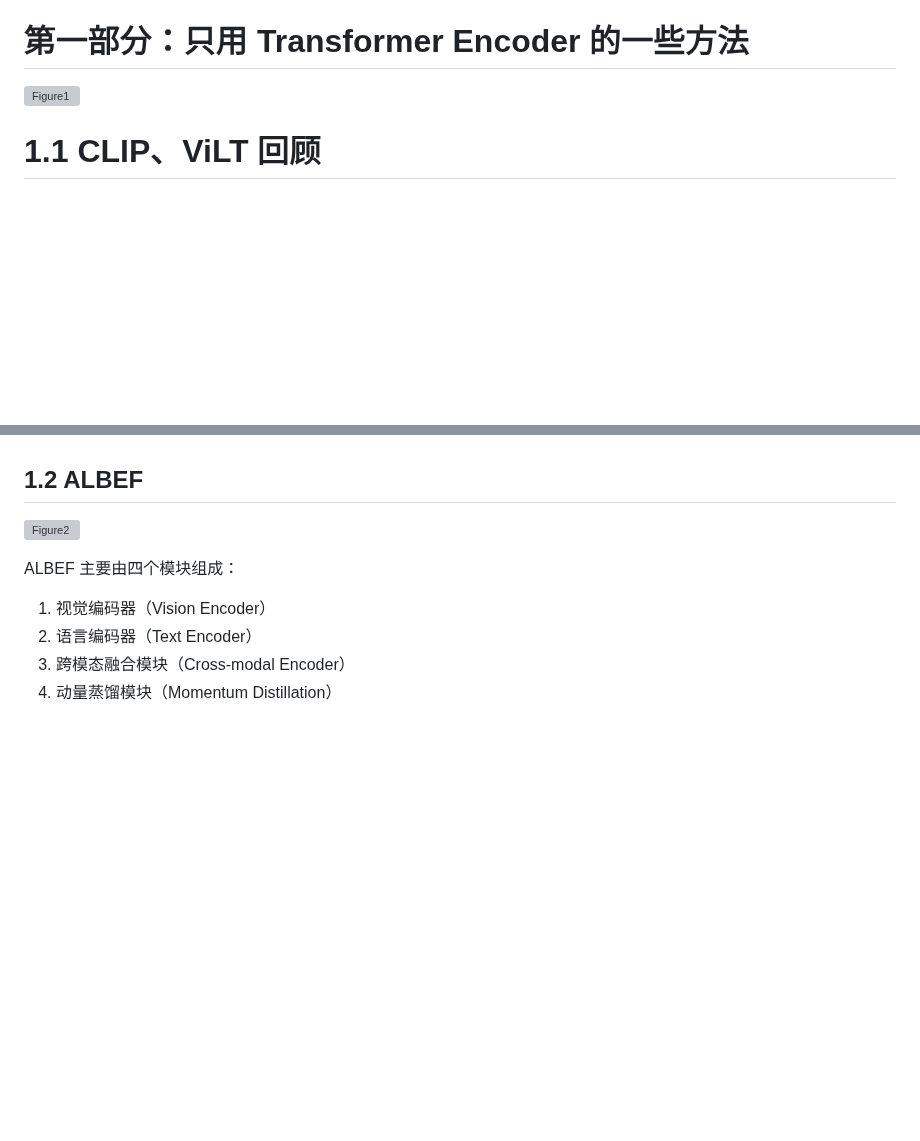
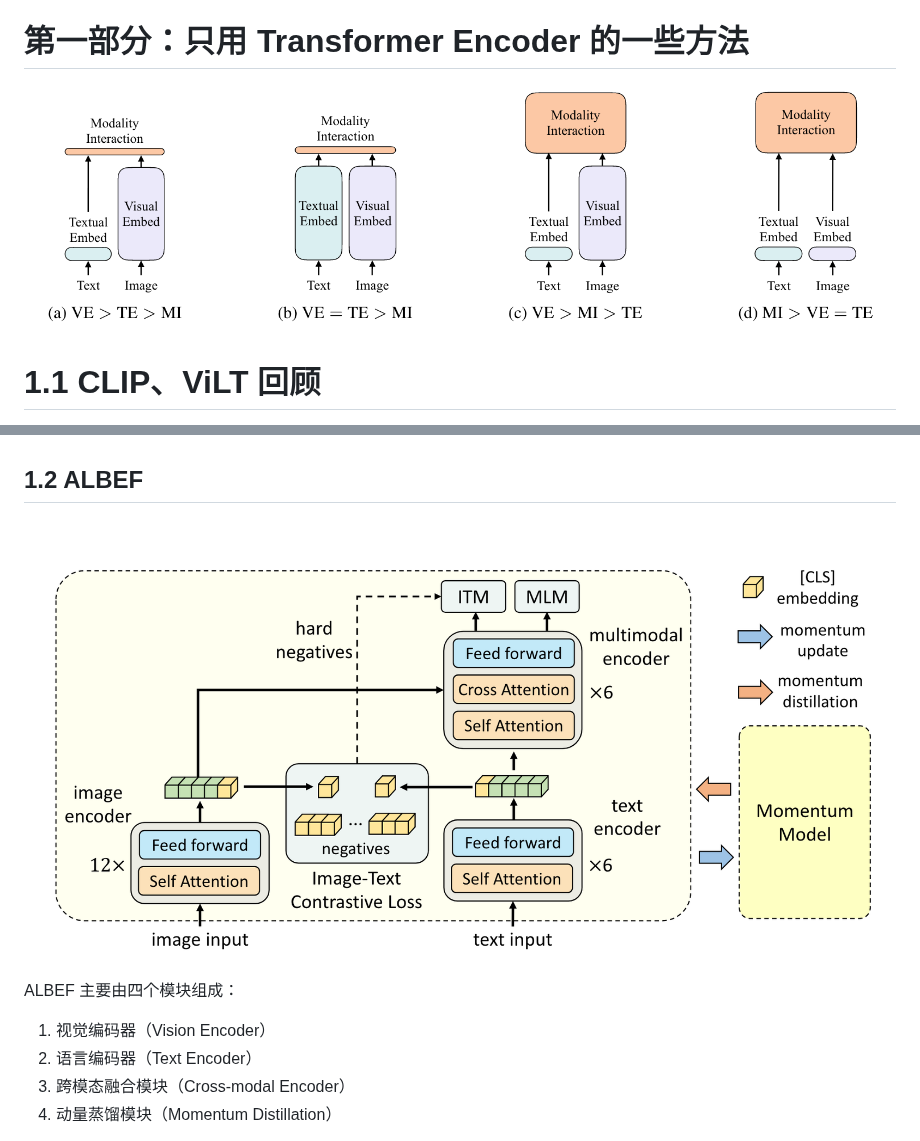
Before and after one commit to CliffKai/DeepL-by-Pytorch, a Markdown page: Paper Reading/MML串讲.md, 2 parts joined by grey strips. GitHub-like rendering; blank space fills up the shorter version; grey boxes are pictures that could not be loaded.

```diff
--- a/Paper Reading/MML串讲.md
+++ b/Paper Reading/MML串讲.md
@@ -6,7 +6,7 @@
 
 # 第一部分：只用 Transformer Encoder 的一些方法
 
-![Figure1](../images/MML论文串讲_Figure1.png)
+![Figure1](../images/MML论文串讲_Figure_1.png)
 
 # 1.1 CLIP、ViLT 回顾
 
@@ -29,7 +29,7 @@ CLIP 做图文匹配效果很好，但是其他VQA、VR、VE等任务就不太
 
 ## 1.2 ALBEF
 
-![Figure2](../images/MML论文串讲_Figure2.png)
+![Figure2](../images/MML论文串讲_Figure_2.png)
 
 ALBEF 主要由四个模块组成：
 1.	视觉编码器（Vision Encoder）
```
Also changed, not shown: other parts of Paper Reading/MML串讲.md (+1 -1 lines), Note/多模态面试.md (added, +29 -0 lines).
